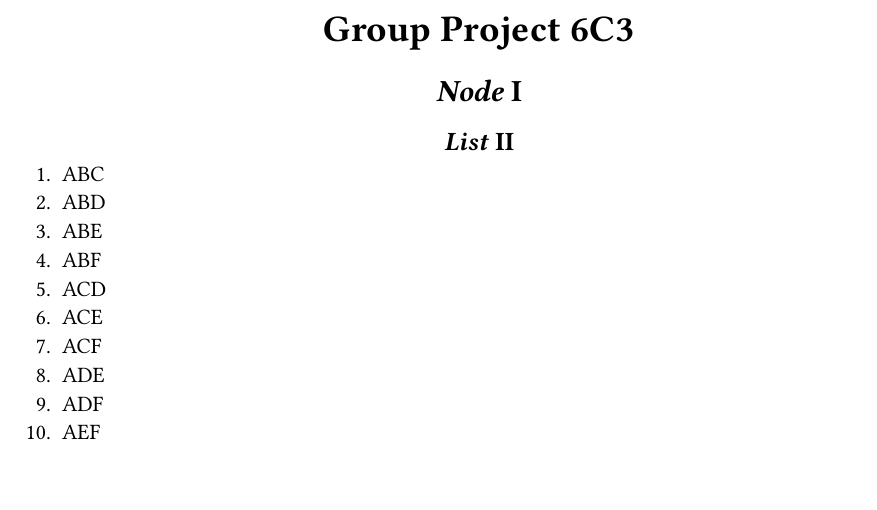
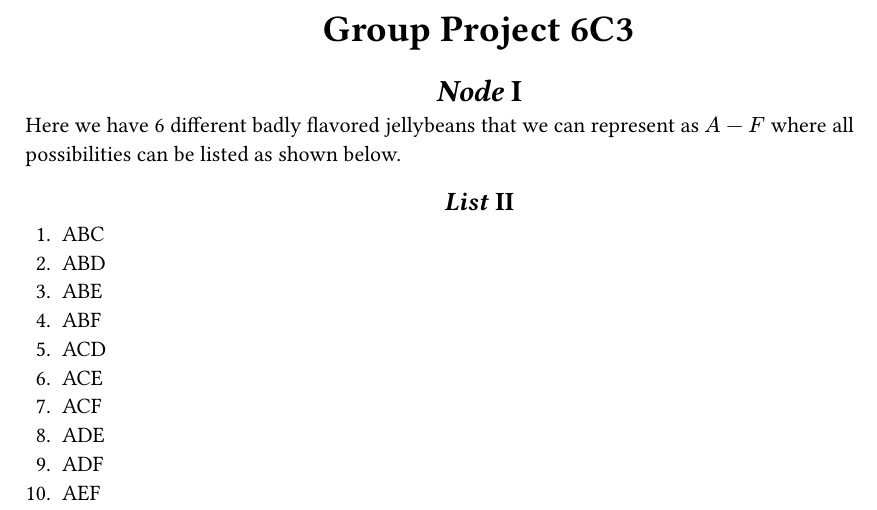
Before and after one commit to K-state-Drake-Morgan/6C3, a Typst document (main.typ): part of the page, cut so that both start at the same text. Compiled offline with Typst 0.15.

Commit message:
added line of exprlination

```diff
--- a/main.typ
+++ b/main.typ
@@ -12,6 +12,8 @@
 #title()
 
 = Node
+
+Here we have 6 different badly flavored jellybeans that we can represent as $A - F$ where all possibilities can be listed as shown below.
 
 #heading(bookmarked: false, level: 2)[List]
 1. ABC
```
